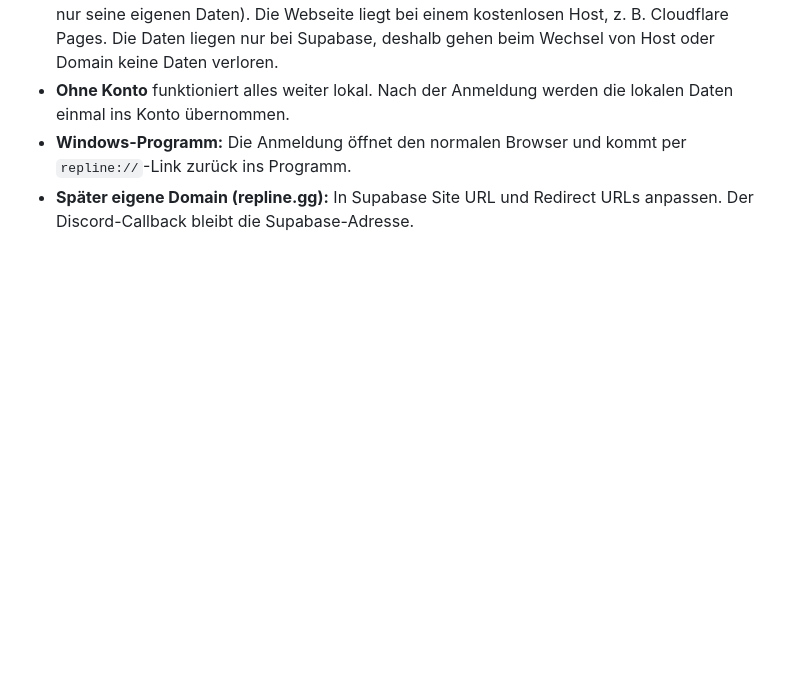
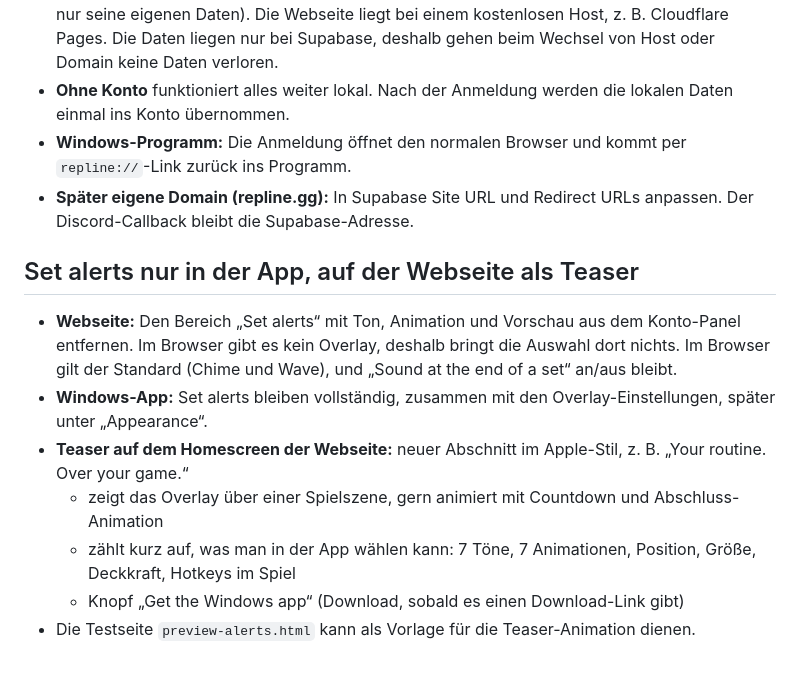
Before and after one commit to maxdlUI/compapp, a Markdown page: daily-pro-routine/BACKLOG.md, the part around the change. Rendered like a GitHub page; blank space fills up the shorter version.

Commit message:
Repline backlog: set alerts app-only, overlay teaser on the website home
Co-Authored-By: Claude Opus 5.5 <noreply@anthropic.com>
Claude-Session: https://claude.ai/code/session_01LjT8v546vtbD2q63Vq224H

```diff
--- a/daily-pro-routine/BACKLOG.md
+++ b/daily-pro-routine/BACKLOG.md
@@ -58,3 +58,13 @@ Erst umsetzen, wenn der Auftrag dafür kommt.
 - **Ohne Konto** funktioniert alles weiter lokal. Nach der Anmeldung werden die lokalen Daten einmal ins Konto übernommen.
 - **Windows-Programm:** Die Anmeldung öffnet den normalen Browser und kommt per `repline://`-Link zurück ins Programm.
 - **Später eigene Domain (repline.gg):** In Supabase Site URL und Redirect URLs anpassen. Der Discord-Callback bleibt die Supabase-Adresse.
+
+## Set alerts nur in der App, auf der Webseite als Teaser
+
+- **Webseite:** Den Bereich „Set alerts“ mit Ton, Animation und Vorschau aus dem Konto-Panel entfernen. Im Browser gibt es kein Overlay, deshalb bringt die Auswahl dort nichts. Im Browser gilt der Standard (Chime und Wave), und „Sound at the end of a set“ an/aus bleibt.
+- **Windows-App:** Set alerts bleiben vollständig, zusammen mit den Overlay-Einstellungen, später unter „Appearance“.
+- **Teaser auf dem Homescreen der Webseite:** neuer Abschnitt im Apple-Stil, z. B. „Your routine. Over your game.“
+  - zeigt das Overlay über einer Spielszene, gern animiert mit Countdown und Abschluss-Animation
+  - zählt kurz auf, was man in der App wählen kann: 7 Töne, 7 Animationen, Position, Größe, Deckkraft, Hotkeys im Spiel
+  - Knopf „Get the Windows app“ (Download, sobald es einen Download-Link gibt)
+- Die Testseite `preview-alerts.html` kann als Vorlage für die Teaser-Animation dienen.
```
